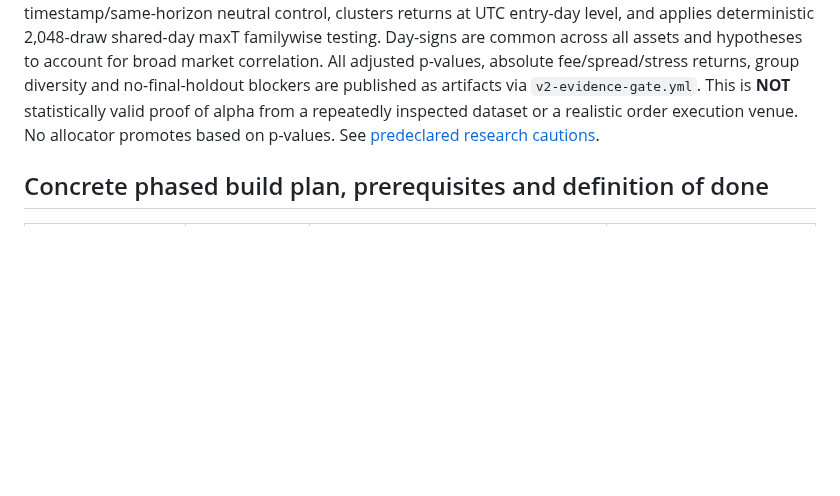
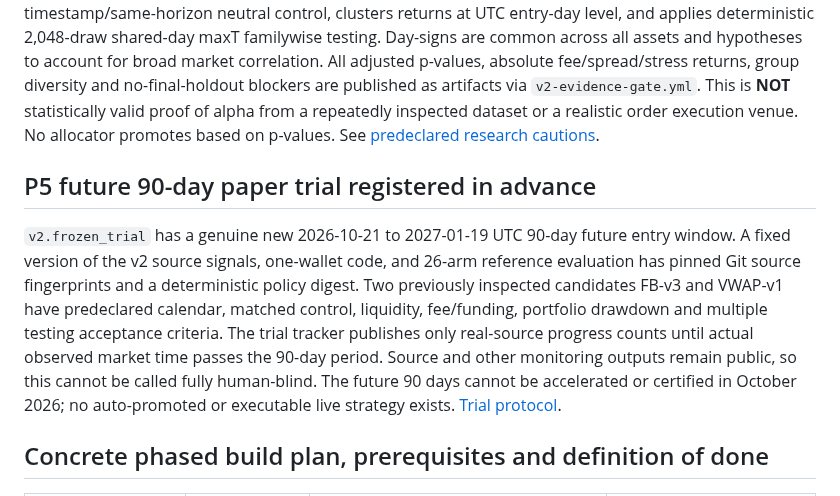
Before and after one commit to 0xzein-eth/crypto-strategy-lab, a Markdown page: docs/CRYPTO_LAB_V2_REBUILD_PLAN_20261019.md, the part around the change. Drawn GitHub-style; blank space fills up the shorter version.

Commit message:
docs: incorporate frozen prospective 90-day research trial and future-only acceptance into roadmap

```diff
--- a/docs/CRYPTO_LAB_V2_REBUILD_PLAN_20261019.md
+++ b/docs/CRYPTO_LAB_V2_REBUILD_PLAN_20261019.md
@@ -299,6 +299,23 @@ alpha from a repeatedly inspected dataset or a realistic order
 execution venue. No allocator promotes based on p-values.
 See [predeclared research cautions](V2_MULTIPLE_TESTING_EVIDENCE_20261020.md).
 
+## P5 future 90-day paper trial registered in advance
+
+`v2.frozen_trial` has a genuine new 2026-10-21 to 2027-01-19
+UTC 90-day future entry window. A fixed version of the v2 source
+signals, one-wallet code, and 26-arm reference evaluation has
+pinned Git source fingerprints and a deterministic policy digest.
+Two previously inspected candidates FB-v3 and VWAP-v1 have
+predeclared calendar, matched control, liquidity, fee/funding,
+portfolio drawdown and multiple testing acceptance criteria.
+The trial tracker publishes only real-source progress counts
+until actual observed market time passes the 90-day period.
+Source and other monitoring outputs remain public, so this
+cannot be called fully human-blind. The future 90 days
+cannot be accelerated or certified in October 2026; no
+auto-promoted or executable live strategy exists.
+[Trial protocol](V2_FROZEN_90DAY_TRIAL_20261020.md).
+
 ## Concrete phased build plan, prerequisites and definition of done
 
 | Phase | Suggested effort* | Owner artifact / implementation | Exit condition |
```
